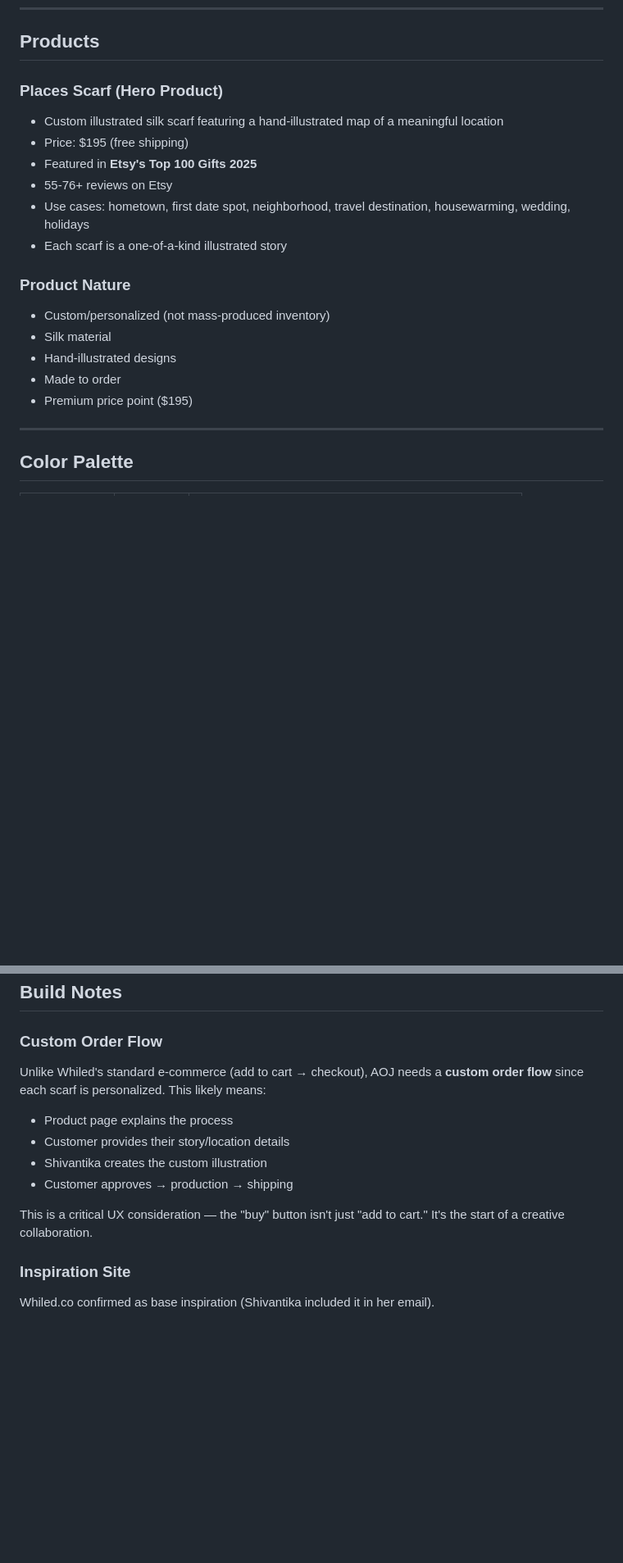
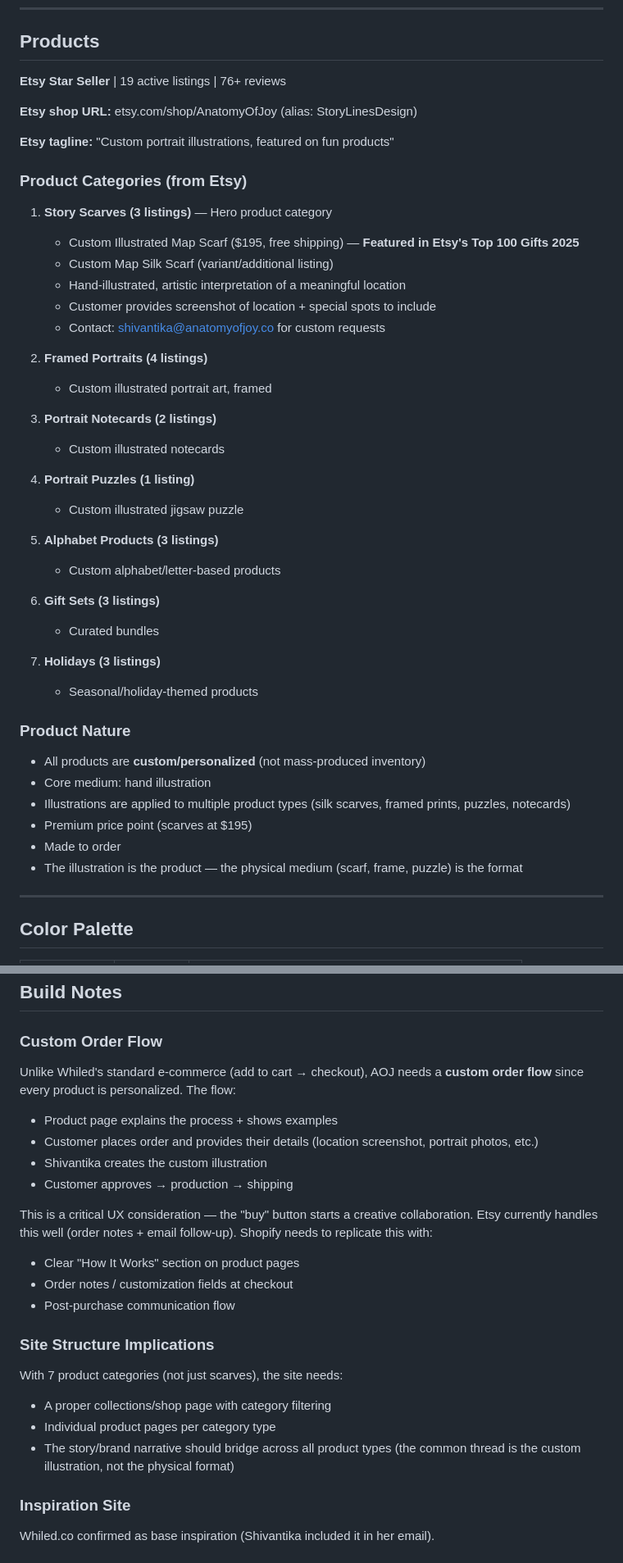
Before and after one commit to anatomyofjoy/website, a Markdown page: docs/BRAND-BRIEF.md, 2 parts joined by grey strips. Shown at 82% size. Rendered like a GitHub page; blank space fills up the shorter version.

Commit message:
Update brand brief: full Etsy product catalog (7 categories, 19 listings)

```diff
--- a/docs/BRAND-BRIEF.md
+++ b/docs/BRAND-BRIEF.md
@@ -29,20 +29,46 @@ Story, emotion, personal, joy, human, keepsake, art, moments, warm, handmade, th
 
 ## Products
 
-### Places Scarf (Hero Product)
-- Custom illustrated silk scarf featuring a hand-illustrated map of a meaningful location
-- Price: $195 (free shipping)
-- Featured in **Etsy's Top 100 Gifts 2025**
-- 55-76+ reviews on Etsy
-- Use cases: hometown, first date spot, neighborhood, travel destination, housewarming, wedding, holidays
-- Each scarf is a one-of-a-kind illustrated story
+**Etsy Star Seller** | 19 active listings | 76+ reviews
+
+**Etsy shop URL:** etsy.com/shop/AnatomyOfJoy (alias: StoryLinesDesign)
+
+**Etsy tagline:** "Custom portrait illustrations, featured on fun products"
+
+### Product Categories (from Etsy)
+
+1. **Story Scarves (3 listings)** — Hero product category
+   - Custom Illustrated Map Scarf ($195, free shipping) — **Featured in Etsy's Top 100 Gifts 2025**
+   - Custom Map Silk Scarf (variant/additional listing)
+   - Hand-illustrated, artistic interpretation of a meaningful location
+   - Customer provides screenshot of location + special spots to include
+   - Contact: shivantika@anatomyofjoy.co for custom requests
+
+2. **Framed Portraits (4 listings)**
+   - Custom illustrated portrait art, framed
+
+3. **Portrait Notecards (2 listings)**
+   - Custom illustrated notecards
+
+4. **Portrait Puzzles (1 listing)**
+   - Custom illustrated jigsaw puzzle
+
+5. **Alphabet Products (3 listings)**
+   - Custom alphabet/letter-based products
+
+6. **Gift Sets (3 listings)**
+   - Curated bundles
+
+7. **Holidays (3 listings)**
+   - Seasonal/holiday-themed products
 
 ### Product Nature
-- Custom/personalized (not mass-produced inventory)
-- Silk material
-- Hand-illustrated designs
+- All products are **custom/personalized** (not mass-produced inventory)
+- Core medium: hand illustration
+- Illustrations are applied to multiple product types (silk scarves, framed prints, puzzles, notecards)
+- Premium price point (scarves at $195)
 - Made to order
-- Premium price point ($195)
+- The illustration is the product — the physical medium (scarf, frame, puzzle) is the format
 
 ---
 
@@ -201,13 +227,22 @@ These hand-drawn elements are a key differentiator from Whiled's colored-border
 ## Build Notes
 
 ### Custom Order Flow
-Unlike Whiled's standard e-commerce (add to cart → checkout), AOJ needs a **custom order flow** since each scarf is personalized. This likely means:
-- Product page explains the process
-- Customer provides their story/location details
+Unlike Whiled's standard e-commerce (add to cart → checkout), AOJ needs a **custom order flow** since every product is personalized. The flow:
+- Product page explains the process + shows examples
+- Customer places order and provides their details (location screenshot, portrait photos, etc.)
 - Shivantika creates the custom illustration
 - Customer approves → production → shipping
 
-This is a critical UX consideration — the "buy" button isn't just "add to cart." It's the start of a creative collaboration.
+This is a critical UX consideration — the "buy" button starts a creative collaboration. Etsy currently handles this well (order notes + email follow-up). Shopify needs to replicate this with:
+- Clear "How It Works" section on product pages
+- Order notes / customization fields at checkout
+- Post-purchase communication flow
+
+### Site Structure Implications
+With 7 product categories (not just scarves), the site needs:
+- A proper collections/shop page with category filtering
+- Individual product pages per category type
+- The story/brand narrative should bridge across all product types (the common thread is the custom illustration, not the physical format)
 
 ### Inspiration Site
 Whiled.co confirmed as base inspiration (Shivantika included it in her email).
```
